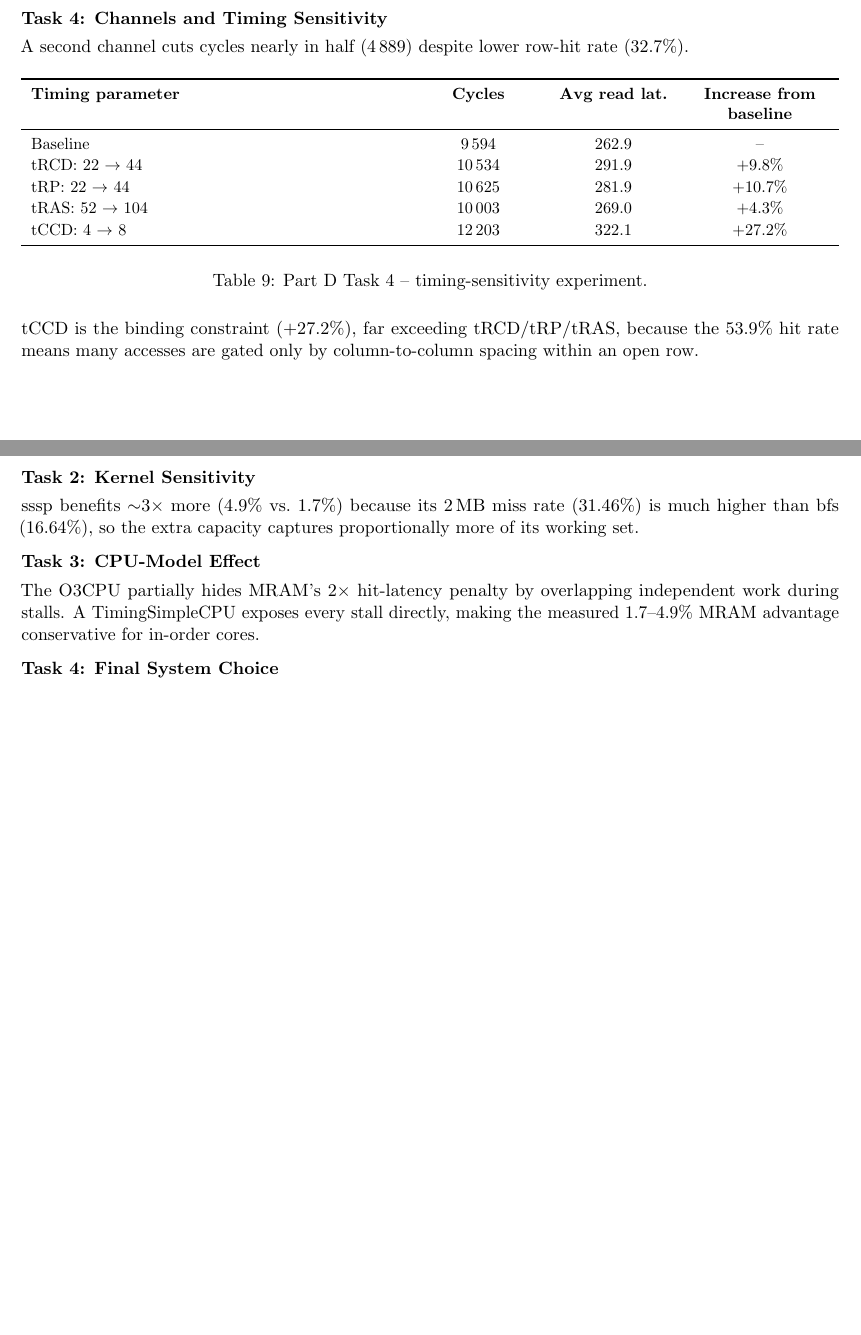
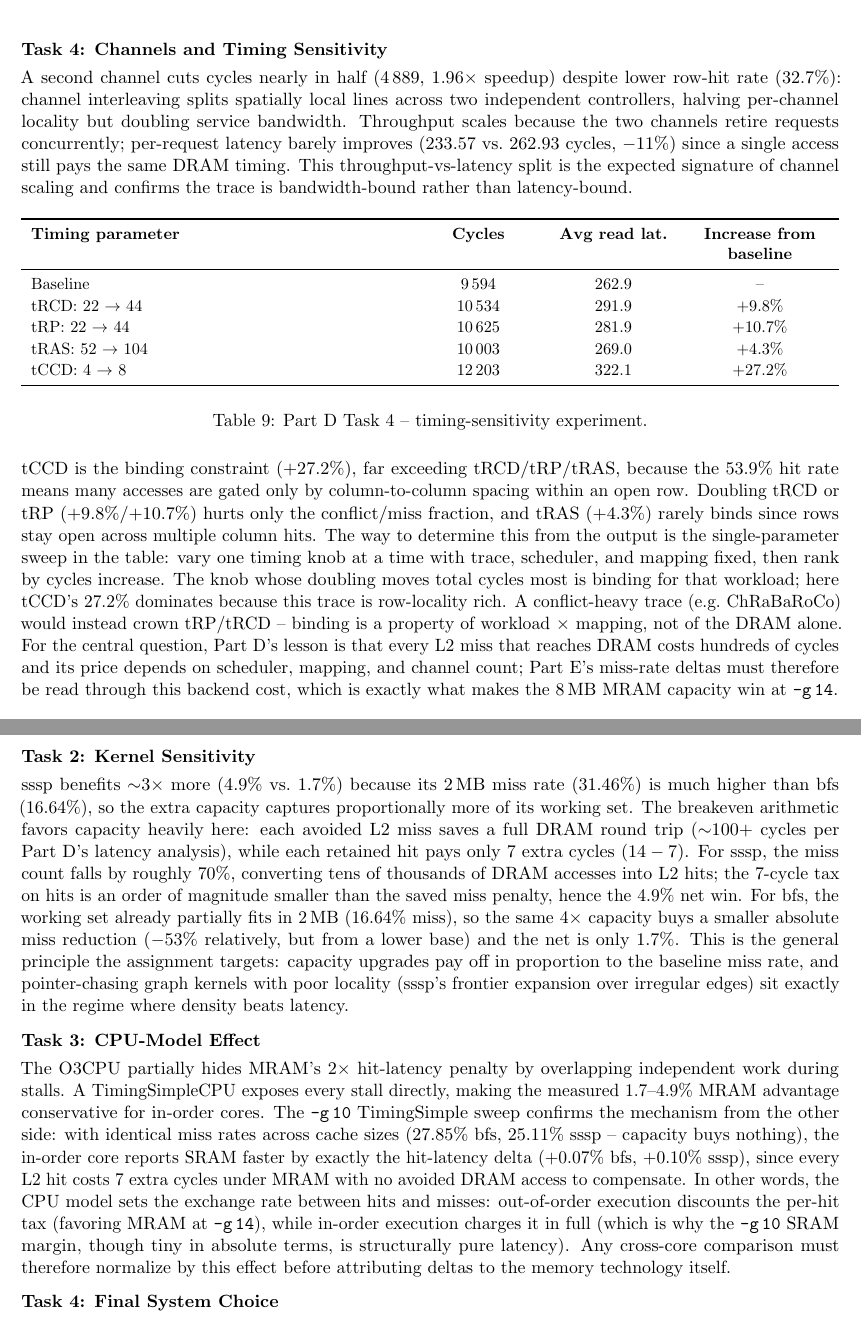
Before and after one commit to DevAbhinav-23/AMCAS_Assignments, a LaTeX document (Assign-1/Report/Assign_1-Report.tex): two parts of pages 5 and 6 of 7 before the commit and two parts of pages 6 and 7 of 8 after it, joined at a grey line, cut so that both start at the same text, the shorter picture padded with empty space. Compiled offline with pdfLaTeX.

Commit message:
Remove Part D figure, expand analysis back to 8 pages

```diff
--- a/Assign-1/Report/Assign_1-Report.tex
+++ b/Assign-1/Report/Assign_1-Report.tex
@@ -280,7 +280,7 @@ ChRaBaRoCo is catastrophic (78\,845 cycles): placing row bits below bank bits ma
 
 \subsection*{Task 4: Channels and Timing Sensitivity}
 
-A second channel cuts cycles nearly in half (4\,889) despite lower row-hit rate (32.7\%).
+A second channel cuts cycles nearly in half (4\,889, $1.96\times$ speedup) despite lower row-hit rate (32.7\%): channel interleaving splits spatially local lines across two independent controllers, halving per-channel locality but doubling service bandwidth. Throughput scales because the two channels retire requests concurrently; per-request latency barely improves (233.57 vs.\ 262.93 cycles, $-11\%$) since a single access still pays the same DRAM timing. This throughput-vs-latency split is the expected signature of channel scaling and confirms the trace is bandwidth-bound rather than latency-bound.
 
 \begin{table}[H]
 \centering
@@ -299,7 +299,7 @@ tCCD: 4 $\rightarrow$ 8    & 12\,203 & 322.1 & +27.2\% \\
 \caption{Part D Task 4 -- timing-sensitivity experiment.}
 \end{table}
 
-tCCD is the binding constraint (+27.2\%), far exceeding tRCD/tRP/tRAS, because the 53.9\% hit rate means many accesses are gated only by column-to-column spacing within an open row.
+tCCD is the binding constraint (+27.2\%), far exceeding tRCD/tRP/tRAS, because the 53.9\% hit rate means many accesses are gated only by column-to-column spacing within an open row. Doubling tRCD or tRP (+9.8\%/+10.7\%) hurts only the conflict/miss fraction, and tRAS (+4.3\%) rarely binds since rows stay open across multiple column hits. The way to determine this from the output is the single-parameter sweep in the table: vary one timing knob at a time with trace, scheduler, and mapping fixed, then rank by cycles increase. The knob whose doubling moves total cycles most is binding for that workload; here tCCD's 27.2\% dominates because this trace is row-locality rich. A conflict-heavy trace (e.g.\ ChRaBaRoCo) would instead crown tRP/tRCD -- binding is a property of workload $\times$ mapping, not of the DRAM alone. For the central question, Part~D's lesson is that every L2 miss that reaches DRAM costs hundreds of cycles and its price depends on scheduler, mapping, and channel count; Part~E's miss-rate deltas must therefore be read through this backend cost, which is exactly what makes the 8\,MB MRAM capacity win at \texttt{-g\,14}.
 
 %% ========================================================================
 \section*{Part E -- gem5: Whole-Program Simulation}
@@ -346,11 +346,11 @@ sssp & 0.027119 & 0.027146 & 25.11\% $\rightarrow$ 25.11\% & SRAM (+0.10\%) \\
 
 \subsection*{Task 2: Kernel Sensitivity}
 
-sssp benefits ${\sim}3\times$ more (4.9\% vs.\ 1.7\%) because its 2\,MB miss rate (31.46\%) is much higher than bfs (16.64\%), so the extra capacity captures proportionally more of its working set.
+sssp benefits ${\sim}3\times$ more (4.9\% vs.\ 1.7\%) because its 2\,MB miss rate (31.46\%) is much higher than bfs (16.64\%), so the extra capacity captures proportionally more of its working set. The breakeven arithmetic favors capacity heavily here: each avoided L2 miss saves a full DRAM round trip (${\sim}100$+ cycles per Part~D's latency analysis), while each retained hit pays only 7 extra cycles ($14-7$). For sssp, the miss count falls by roughly $70\%$, converting tens of thousands of DRAM accesses into L2 hits; the 7-cycle tax on hits is an order of magnitude smaller than the saved miss penalty, hence the 4.9\% net win. For bfs, the working set already partially fits in 2\,MB (16.64\% miss), so the same $4\times$ capacity buys a smaller absolute miss reduction ($-53\%$ relatively, but from a lower base) and the net is only 1.7\%. This is the general principle the assignment targets: capacity upgrades pay off in proportion to the baseline miss rate, and pointer-chasing graph kernels with poor locality (sssp's frontier expansion over irregular edges) sit exactly in the regime where density beats latency.
 
 \subsection*{Task 3: CPU-Model Effect}
 
-The O3CPU partially hides MRAM's $2\times$ hit-latency penalty by overlapping independent work during stalls. A TimingSimpleCPU exposes every stall directly, making the measured 1.7--4.9\% MRAM advantage conservative for in-order cores.
+The O3CPU partially hides MRAM's $2\times$ hit-latency penalty by overlapping independent work during stalls. A TimingSimpleCPU exposes every stall directly, making the measured 1.7--4.9\% MRAM advantage conservative for in-order cores. The \texttt{-g\,10} TimingSimple sweep confirms the mechanism from the other side: with identical miss rates across cache sizes (27.85\% bfs, 25.11\% sssp -- capacity buys nothing), the in-order core reports SRAM faster by exactly the hit-latency delta (+0.07\% bfs, +0.10\% sssp), since every L2 hit costs 7 extra cycles under MRAM with no avoided DRAM access to compensate. In other words, the CPU model sets the exchange rate between hits and misses: out-of-order execution discounts the per-hit tax (favoring MRAM at \texttt{-g\,14}), while in-order execution charges it in full (which is why the \texttt{-g\,10} SRAM margin, though tiny in absolute terms, is structurally pure latency). Any cross-core comparison must therefore normalize by this effect before attributing deltas to the memory technology itself.
 
 \subsection*{Task 4: Final System Choice}
 
```
Also changed, not shown: Assign-1/Report/Assign_1-Report.pdf, Assign-1/Report/Assign_1-Report.tex (4 more changed lines).
